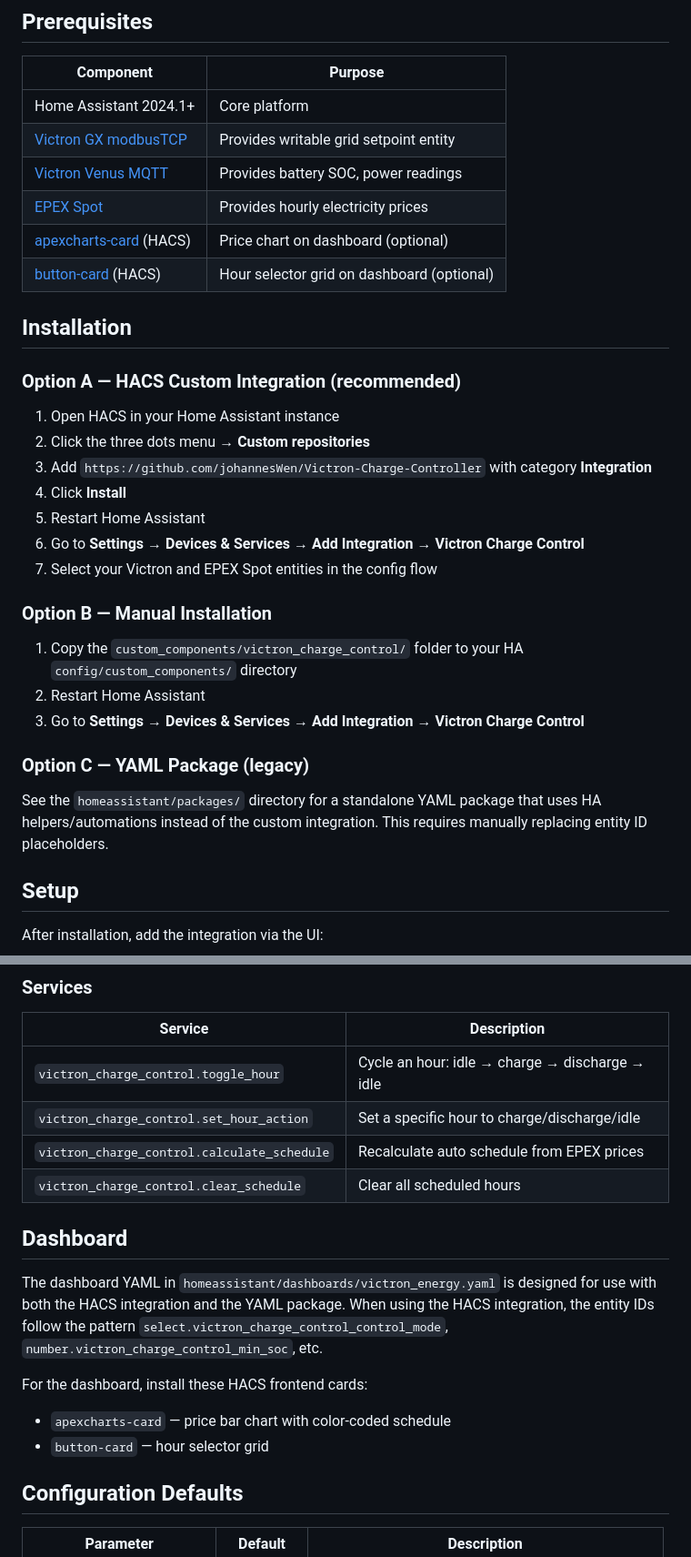
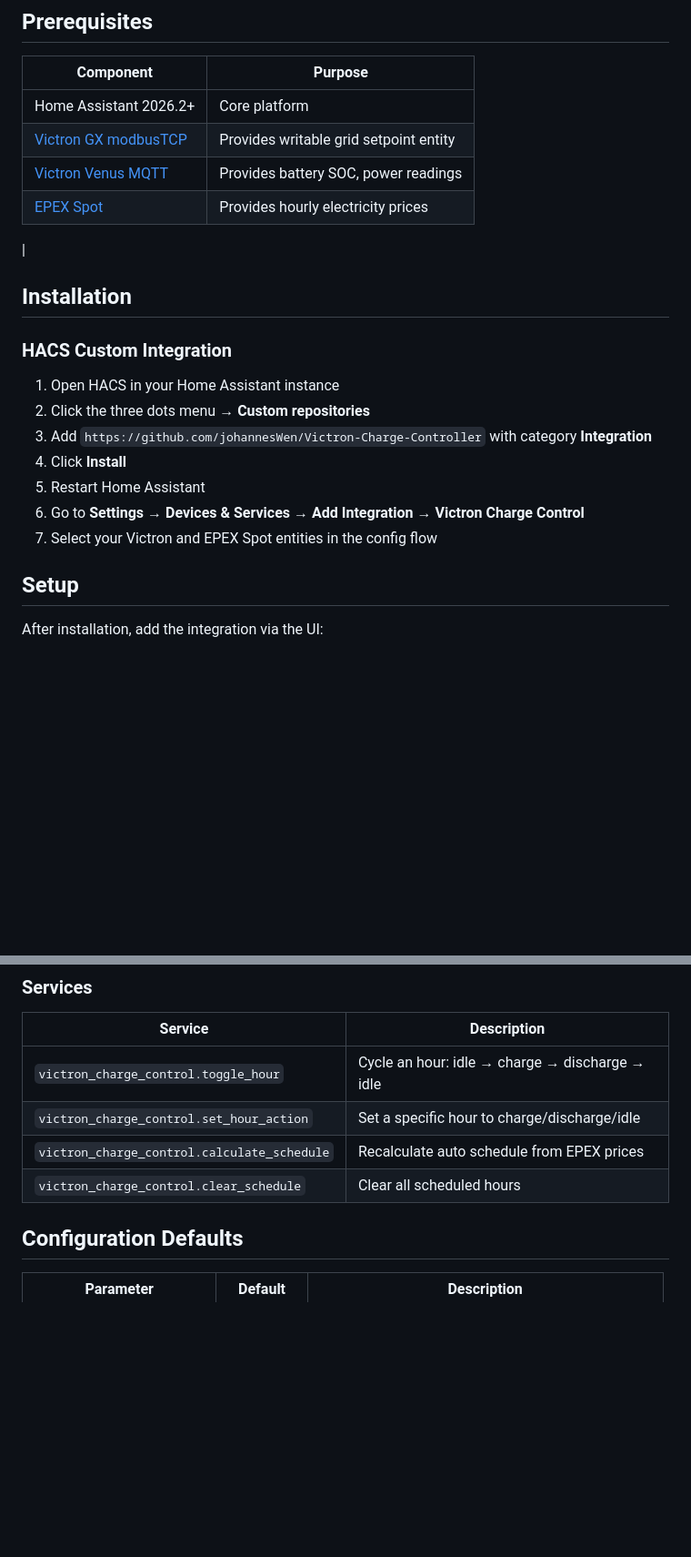
Before and after one commit to johannesWen/Victron-Charge-Controller, a Markdown page: README.md, 2 parts joined by grey strips. Shown at 91% size. Drawn GitHub-style; blank space fills up the shorter version.

```diff
--- a/README.md
+++ b/README.md
@@ -15,16 +18,14 @@ Automated battery charge/discharge control for Victron ESS systems using EPEX Sp
 
 | Component | Purpose |
 |-----------|---------|
-| Home Assistant 2024.1+ | Core platform |
+| Home Assistant 2026.2+ | Core platform |
 | [Victron GX modbusTCP](https://github.com/sfstar/hass-victron) | Provides writable grid setpoint entity |
-| [Victron Venus MQTT](https://github.com/birdie1/victron) | Provides battery SOC, power readings |
-| [EPEX Spot](https://github.com/mampfes/ha-epex-spot) | Provides hourly electricity prices |
-| [apexcharts-card](https://github.com/RomRider/apexcharts-card) (HACS) | Price chart on dashboard (optional) |
-| [button-card](https://github.com/custom-cards/button-card) (HACS) | Hour selector grid on dashboard (optional) |
-
+| [Victron Venus MQTT](https://github.com/tomer-w/ha-victron-mqtt) | Provides battery SOC, power readings |
+| [EPEX Spot](https://github.com/mampfes/ha_epex_spot) | Provides hourly electricity prices |
+|
 ## Installation
 
-### Option A — HACS Custom Integration (recommended)
+### HACS Custom Integration
 
 1. Open HACS in your Home Assistant instance
 2. Click the three dots menu → **Custom repositories**
@@ -33,16 +34,6 @@ Automated battery charge/discharge control for Victron ESS systems using EPEX Sp
 5. Restart Home Assistant
 6. Go to **Settings → Devices & Services → Add Integration → Victron Charge Control**
 7. Select your Victron and EPEX Spot entities in the config flow
-
-### Option B — Manual Installation
-
-1. Copy the `custom_components/victron_charge_control/` folder to your HA `config/custom_components/` directory
-2. Restart Home Assistant
-3. Go to **Settings → Devices & Services → Add Integration → Victron Charge Control**
-
-### Option C — YAML Package (legacy)
-
-See the `homeassistant/packages/` directory for a standalone YAML package that uses HA helpers/automations instead of the custom integration. This requires manually replacing entity ID placeholders.
 
 ## Setup
 
@@ -91,13 +82,6 @@ The integration creates a device with all configuration entities:
 | `victron_charge_control.calculate_schedule` | Recalculate auto schedule from EPEX prices |
 | `victron_charge_control.clear_schedule` | Clear all scheduled hours |
 
-## Dashboard
-
-The dashboard YAML in `homeassistant/dashboards/victron_energy.yaml` is designed for use with both the HACS integration and the YAML package. When using the HACS integration, the entity IDs follow the pattern `select.victron_charge_control_control_mode`, `number.victron_charge_control_min_soc`, etc.
-
-For the dashboard, install these HACS frontend cards:
-- `apexcharts-card` — price bar chart with color-coded schedule
-- `button-card` — hour selector grid
 
 ## Configuration Defaults
 
```
Also changed, not shown: other parts of README.md (+4 -41 lines).
